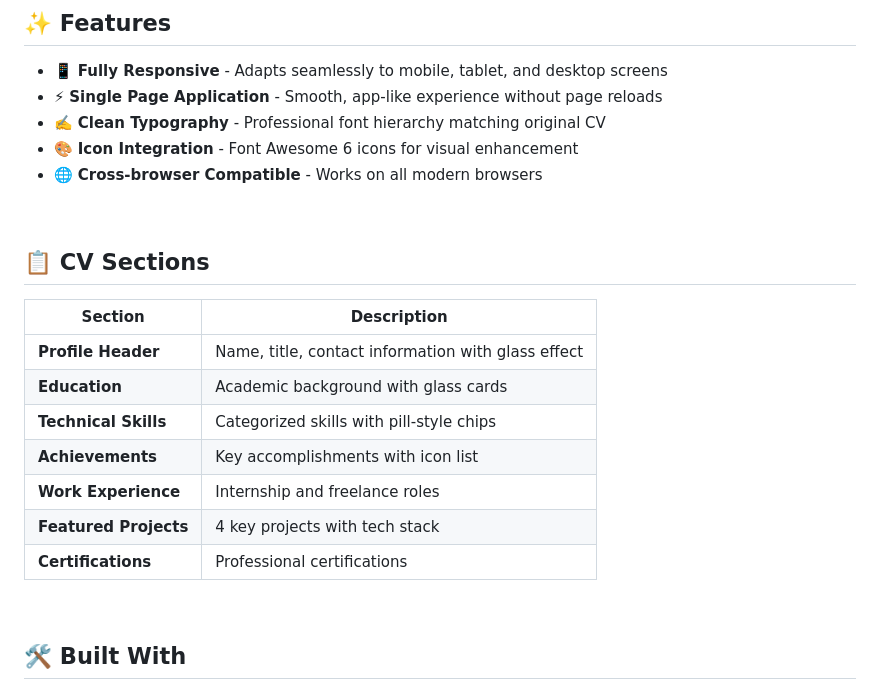
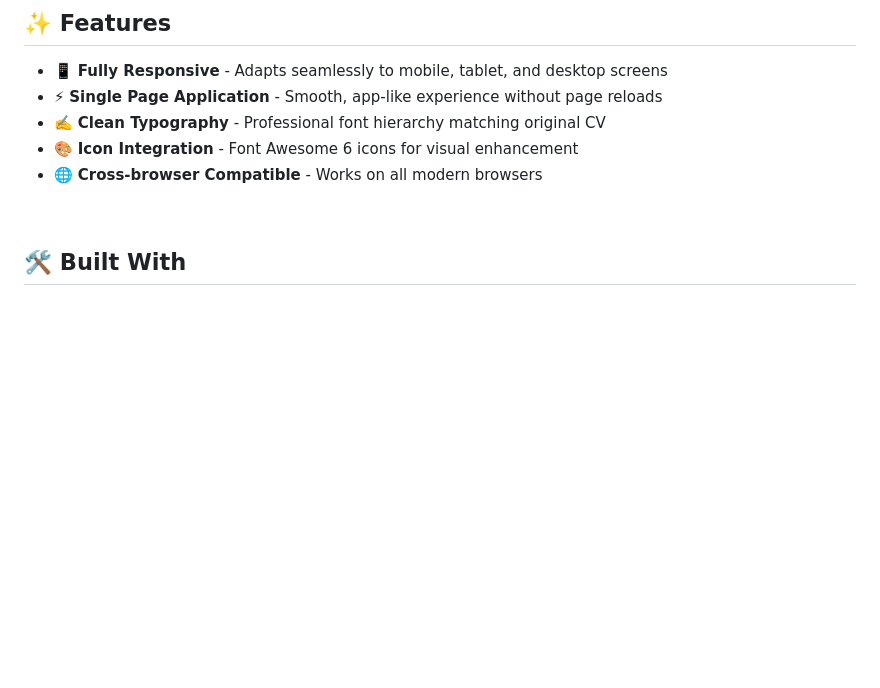
Before and after one commit to zuck30/zuckcv, a Markdown page: README.md, the part around the change. Drawn GitHub-style; blank space fills up the shorter version.

Commit message:
zuck updated doc

```diff
--- a/README.md
+++ b/README.md
@@ -28,20 +28,6 @@
 - ✍️ **Clean Typography** - Professional font hierarchy matching original CV
 - 🎨 **Icon Integration** - Font Awesome 6 icons for visual enhancement
 - 🌐 **Cross-browser Compatible** - Works on all modern browsers
-
-<br>
-
-## 📋 CV Sections
-
-| Section | Description |
-|---------|-------------|
-| **Profile Header** | Name, title, contact information with glass effect |
-| **Education** | Academic background with glass cards |
-| **Technical Skills** | Categorized skills with pill-style chips |
-| **Achievements** | Key accomplishments with icon list |
-| **Work Experience** | Internship and freelance roles |
-| **Featured Projects** | 4 key projects with tech stack |
-| **Certifications** | Professional certifications |
 
 <br>
 
```
